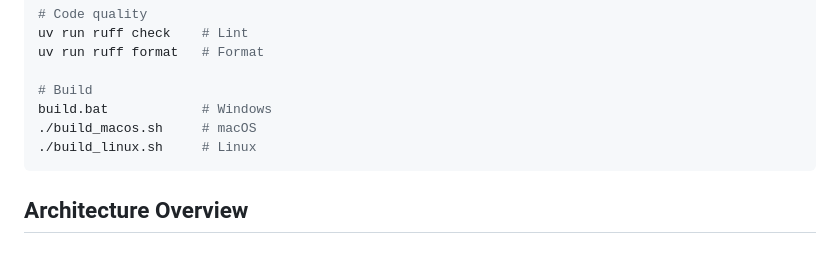
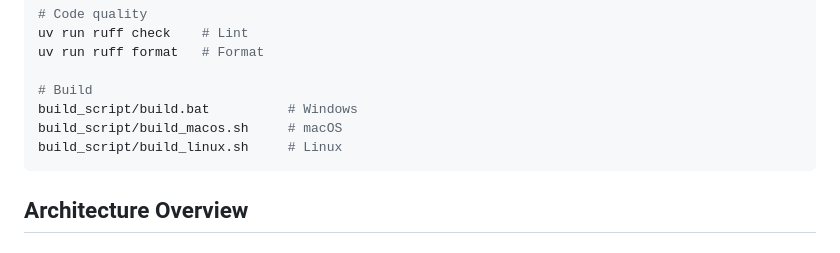
Before and after one commit to yixin0829/push-to-talk, a Markdown page: CLAUDE.md, the part around the change. GitHub-like rendering.

Commit message:
docs: update build script paths in CLAUDE.md

````diff
--- a/CLAUDE.md
+++ b/CLAUDE.md
@@ -18,9 +18,9 @@ uv run ruff check    # Lint
 uv run ruff format   # Format
 
 # Build
-build.bat            # Windows
-./build_macos.sh     # macOS
-./build_linux.sh     # Linux
+build_script/build.bat          # Windows
+build_script/build_macos.sh     # macOS
+build_script/build_linux.sh     # Linux
 ```
 
 ## Architecture Overview
````
